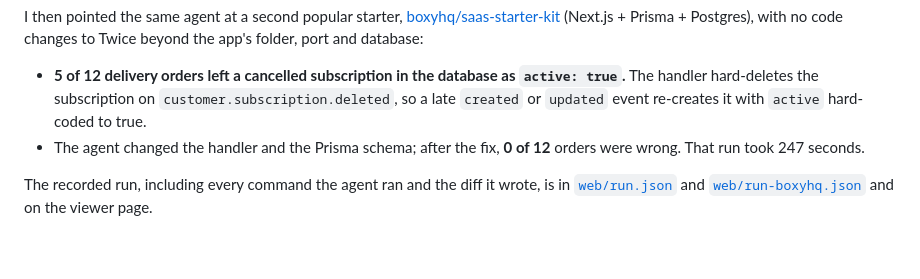
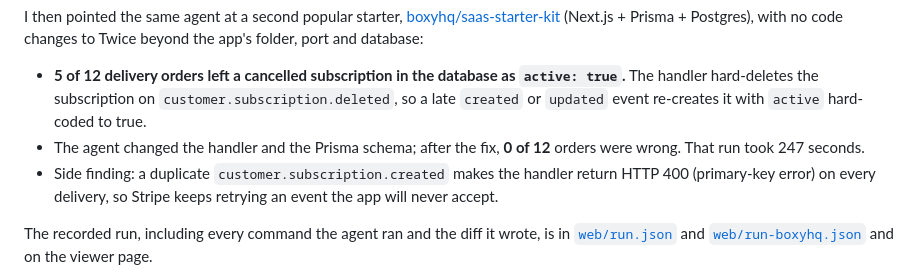
Before and after one commit to N-45div/Twice, a Markdown page: README.md, the part around the change. Rendered like a GitHub page; blank space fills up the shorter version.

Commit message:
README: note the duplicate-created 400 loop in boxyhq

```diff
--- a/README.md
+++ b/README.md
@@ -18,6 +18,7 @@ I then pointed the same agent at a second popular starter, [boxyhq/saas-starter-
 
 - **5 of 12 delivery orders left a cancelled subscription in the database as `active: true`.** The handler hard-deletes the subscription on `customer.subscription.deleted`, so a late `created` or `updated` event re-creates it with `active` hard-coded to true.
 - The agent changed the handler and the Prisma schema; after the fix, **0 of 12** orders were wrong. That run took 247 seconds.
+- Side finding: a duplicate `customer.subscription.created` makes the handler return HTTP 400 (primary-key error) on every delivery, so Stripe keeps retrying an event the app will never accept.
 
 The recorded run, including every command the agent ran and the diff it wrote, is in [`web/run.json`](web/run.json) and [`web/run-boxyhq.json`](web/run-boxyhq.json) and on the viewer page.
 
```
